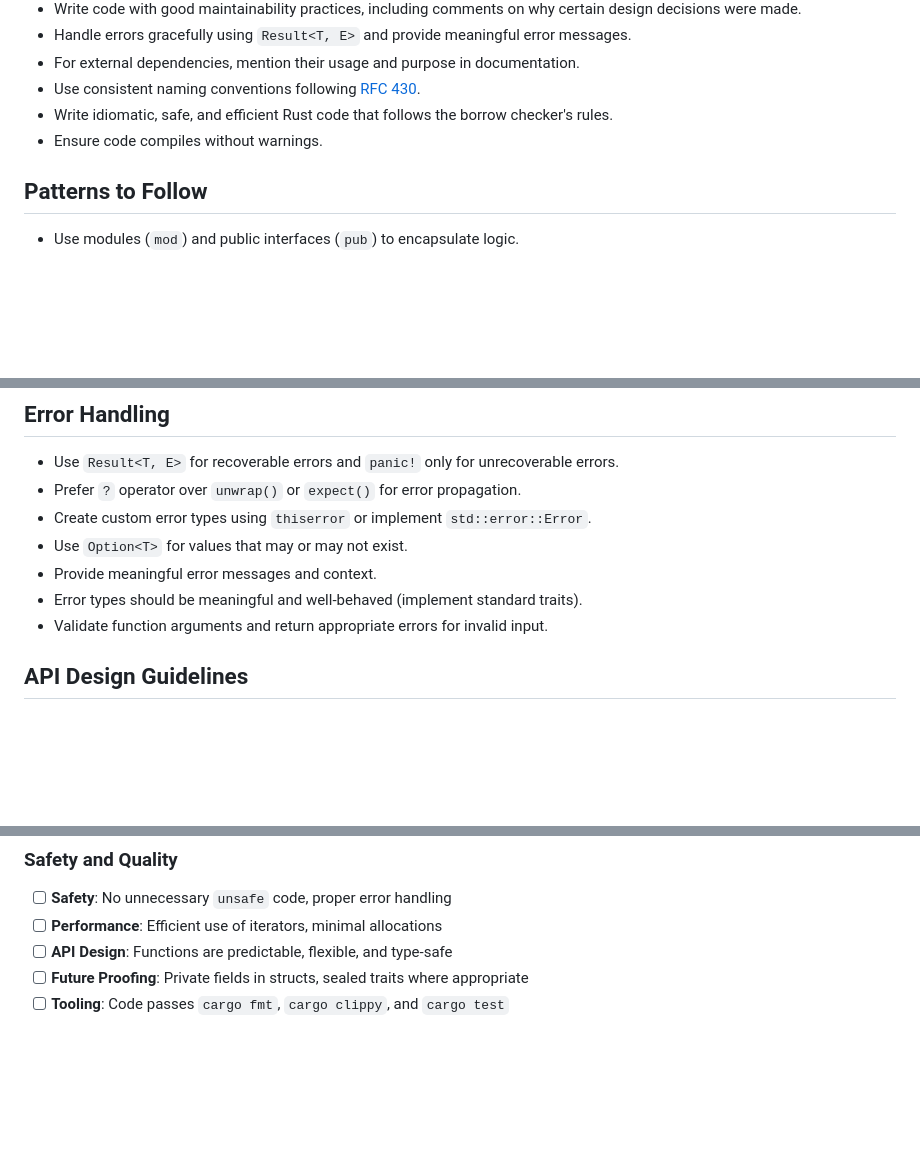
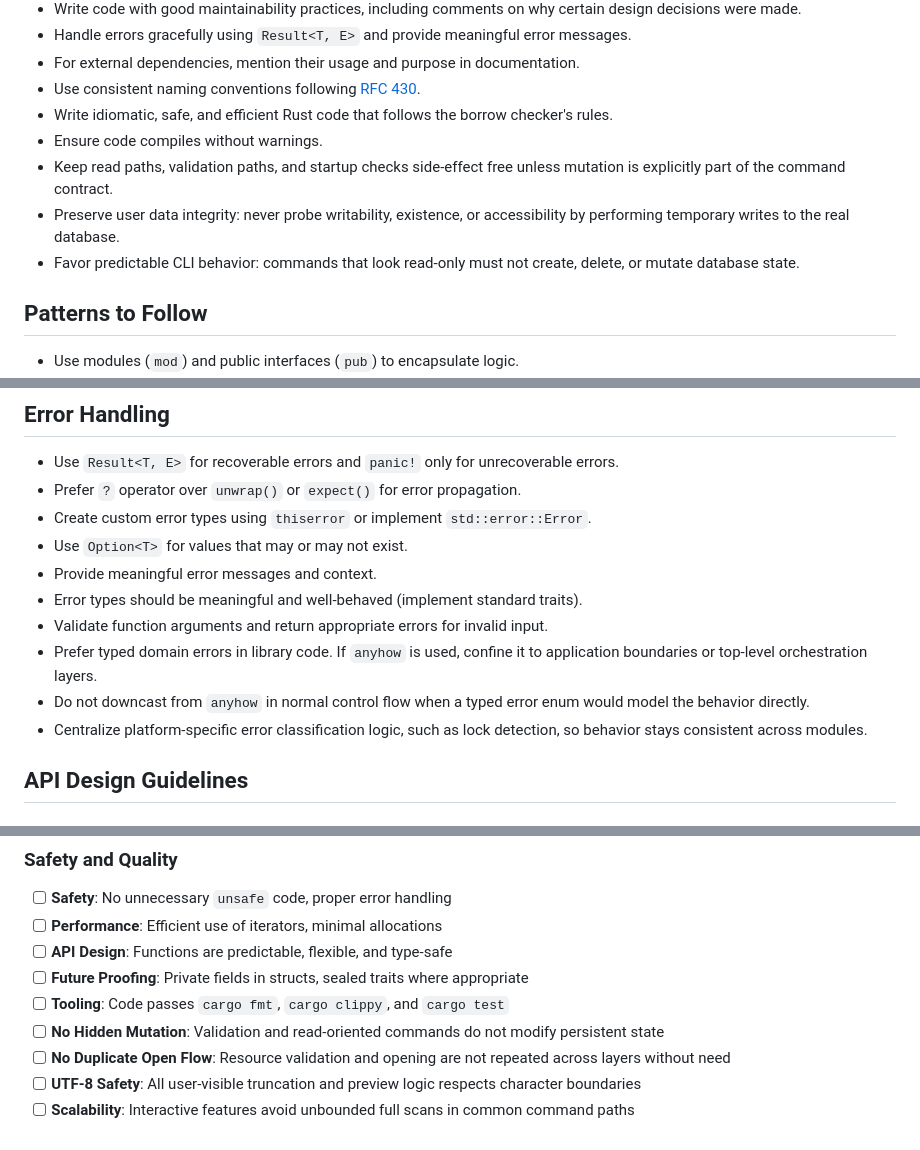
Before and after one commit to sgchris/sledoview, a Markdown page: .github/copilot-instructions.md, 3 parts joined by grey strips. Rendered like a GitHub page; blank space fills up the shorter version.

```diff
--- a/.github/copilot-instructions.md
+++ b/.github/copilot-instructions.md
@@ -21,6 +21,9 @@ These instructions are based on [The Rust Book](https://doc.rust-lang.org/book/)
 - Use consistent naming conventions following [RFC 430](https://github.com/rust-lang/rfcs/blob/master/text/0430-finalizing-naming-conventions.md).
 - Write idiomatic, safe, and efficient Rust code that follows the borrow checker's rules.
 - Ensure code compiles without warnings.
+- Keep read paths, validation paths, and startup checks side-effect free unless mutation is explicitly part of the command contract.
+- Preserve user data integrity: never probe writability, existence, or accessibility by performing temporary writes to the real database.
+- Favor predictable CLI behavior: commands that look read-only must not create, delete, or mutate database state.
 
 ## Patterns to Follow
 
@@ -73,6 +88,9 @@ These instructions are based on [The Rust Book](https://doc.rust-lang.org/book/)
 - Provide meaningful error messages and context.
 - Error types should be meaningful and well-behaved (implement standard traits).
 - Validate function arguments and return appropriate errors for invalid input.
+- Prefer typed domain errors in library code. If `anyhow` is used, confine it to application boundaries or top-level orchestration layers.
+- Do not downcast from `anyhow` in normal control flow when a typed error enum would model the behavior directly.
+- Centralize platform-specific error classification logic, such as lock detection, so behavior stays consistent across modules.
 
 ## API Design Guidelines
 
@@ -133,3 +158,7 @@ Before publishing or reviewing Rust code, ensure:
 - [ ] **API Design**: Functions are predictable, flexible, and type-safe
 - [ ] **Future Proofing**: Private fields in structs, sealed traits where appropriate
 - [ ] **Tooling**: Code passes `cargo fmt`, `cargo clippy`, and `cargo test`
+- [ ] **No Hidden Mutation**: Validation and read-oriented commands do not modify persistent state
+- [ ] **No Duplicate Open Flow**: Resource validation and opening are not repeated across layers without need
+- [ ] **UTF-8 Safety**: All user-visible truncation and preview logic respects character boundaries
+- [ ] **Scalability**: Interactive features avoid unbounded full scans in common command paths
```
Also changed, not shown: other parts of .github/copilot-instructions.md (+19 -0 lines), ISSUES.md (added, +57 -0 lines).
